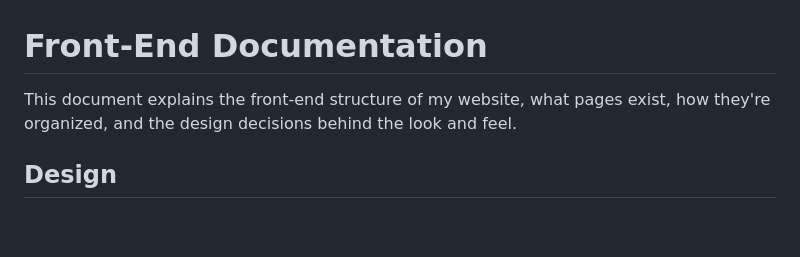
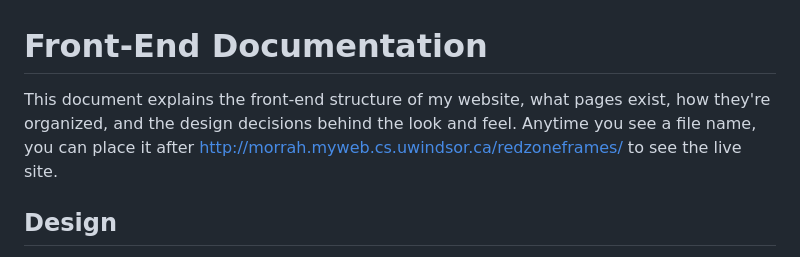
Before and after one commit to HusamMorra/redzoneframes, a Markdown page: docs/frontend-overview.md, the part around the change. Drawn GitHub-style; blank space fills up the shorter version.

```diff
--- a/docs/frontend-overview.md
+++ b/docs/frontend-overview.md
@@ -1,6 +1,6 @@
 # Front-End Documentation
 
-This document explains the front-end structure of my website, what pages exist, how they're organized, and the design decisions behind the look and feel.
+This document explains the front-end structure of my website, what pages exist, how they're organized, and the design decisions behind the look and feel. Anytime you see a file name, you can place it after http://morrah.myweb.cs.uwindsor.ca/redzoneframes/ to see the live site.
 
 ## Design
 
```
